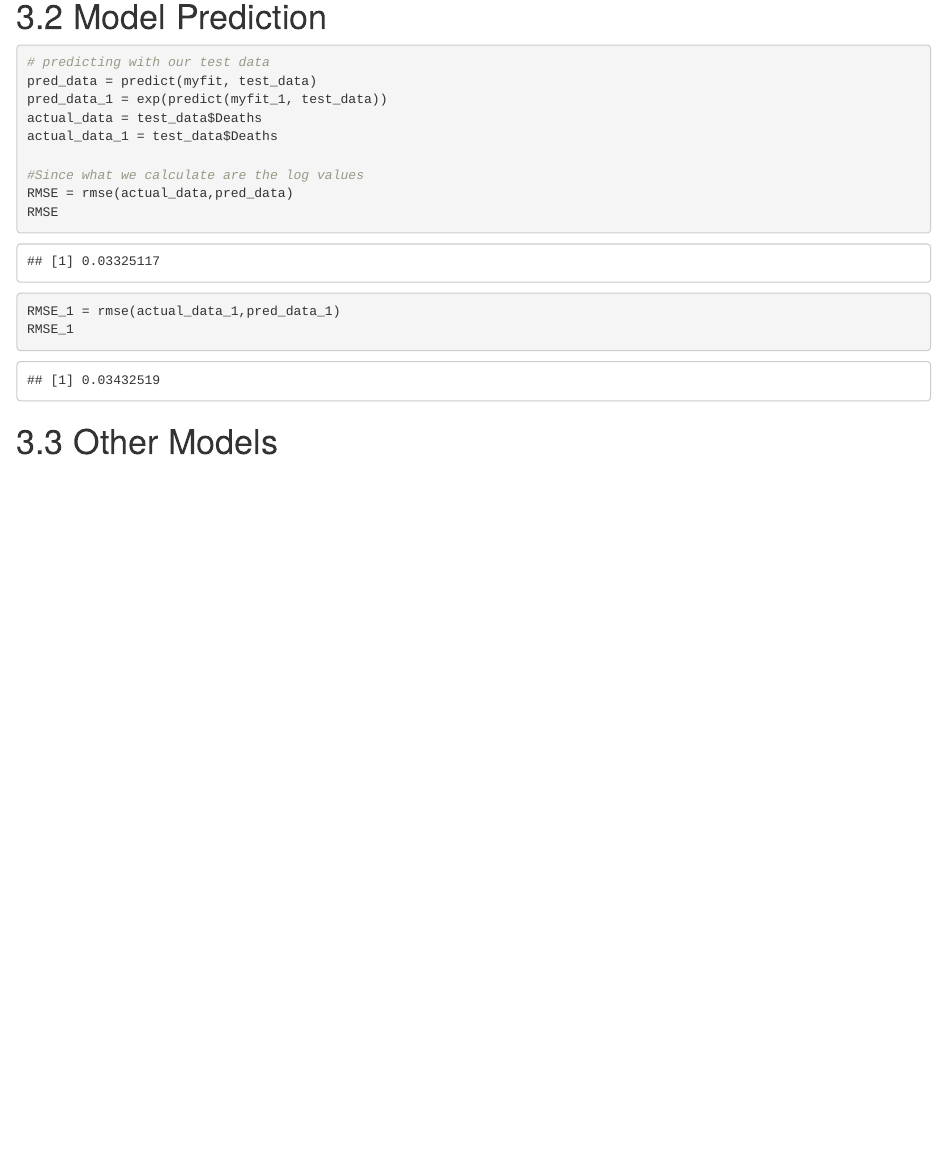
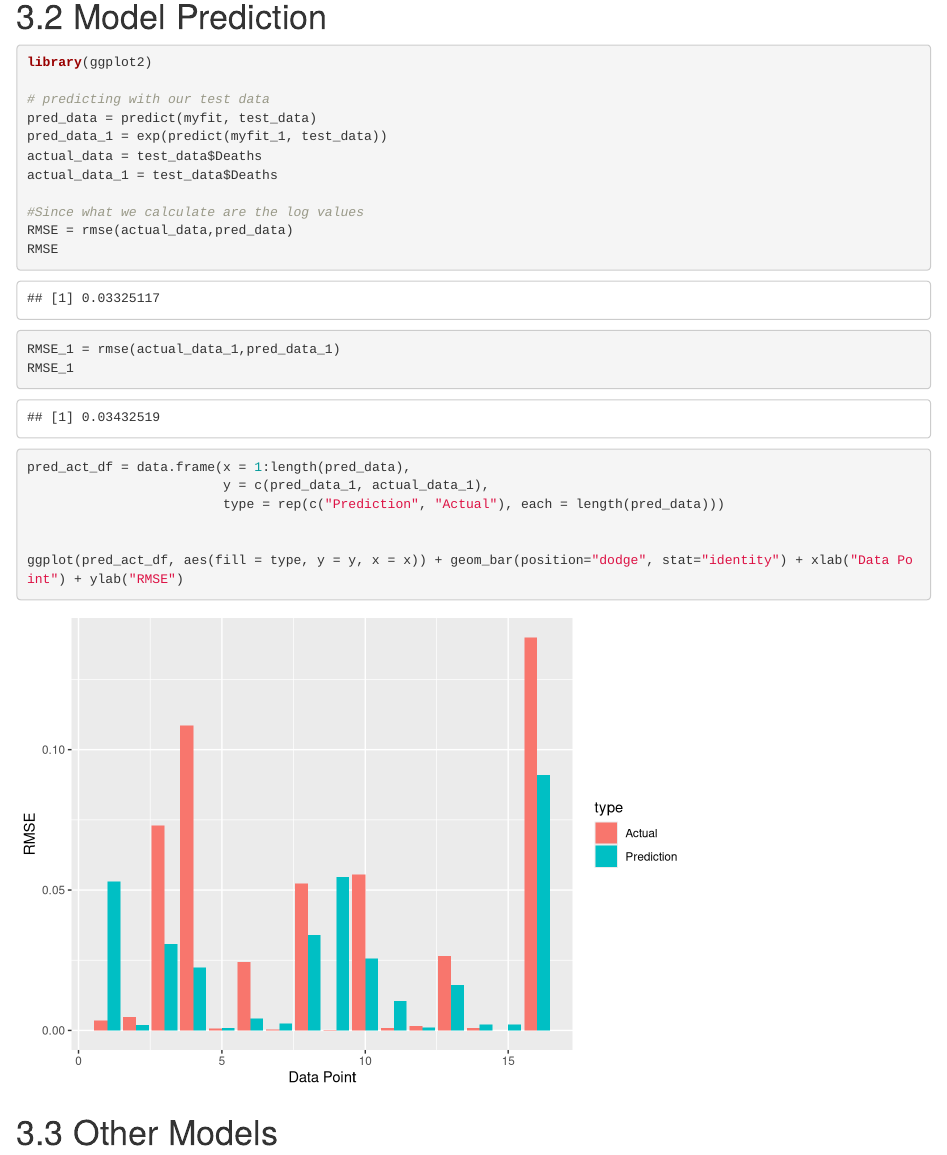
Before and after one commit to yijunz3/stat425-final-project, an R Markdown document (final_draft.Rmd): the page in a window 1100 px wide, from 15660 px down. Rendered offline with R 4.5, knitr and Pandoc, with nearby package versions; code that draws random numbers runs with fixed seeds of ours; some code elsewhere in the file could not run offline.

Commit message:
Update final_draft.Rmd

````diff
--- a/final_draft.Rmd
+++ b/final_draft.Rmd
@@ -239,6 +239,8 @@ plot(myfit_1,which=c(1,2))
 # 3.2 Model Prediction
 
 ```{r}
+library(ggplot2)
+
 # predicting with our test data
 pred_data = predict(myfit, test_data)
 pred_data_1 = exp(predict(myfit_1, test_data))
@@ -251,6 +253,12 @@ RMSE
 RMSE_1 = rmse(actual_data_1,pred_data_1)
 RMSE_1
 
+pred_act_df = data.frame(x = 1:length(pred_data),
+                         y = c(pred_data_1, actual_data_1),
+                         type = rep(c("Prediction", "Actual"), each = length(pred_data)))
+
+
+ggplot(pred_act_df, aes(fill = type, y = y, x = x)) + geom_bar(position="dodge", stat="identity") + xlab("Data Point") + ylab("RMSE")
 ```
 
 # 3.3 Other Models
````
